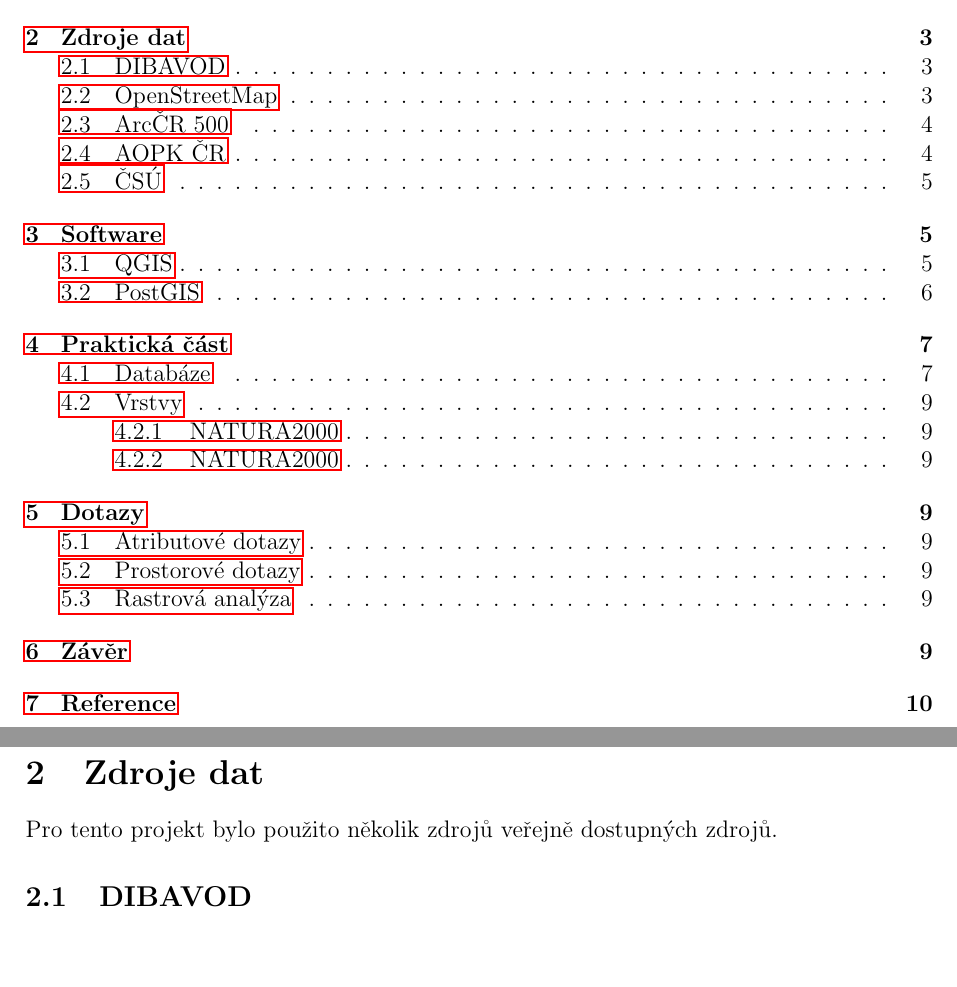
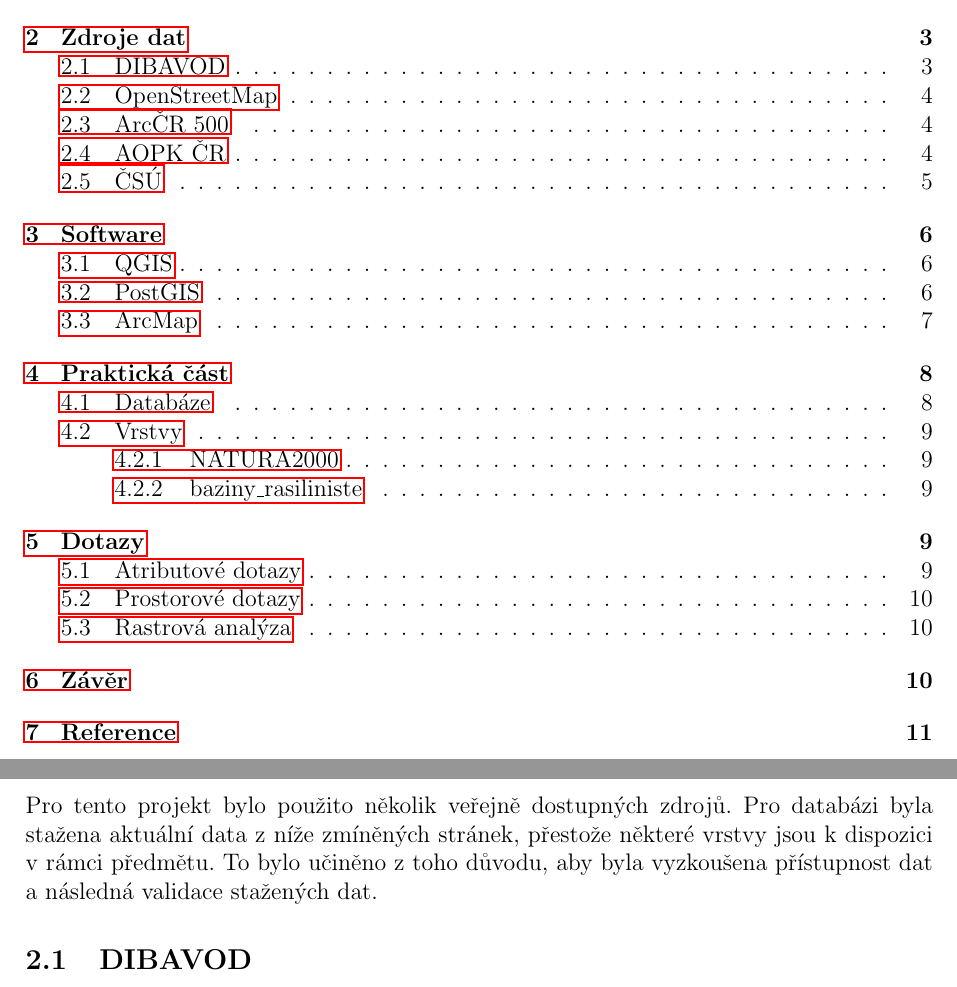
Before and after one commit to petrapasovska/UZPD, a LaTeX document (dokumentace/dokumentace.tex): two parts of pages 2 and 4 of 11 before the commit and two parts of pages 2 and 4 of 12 after it, joined at a grey line, cut so that both start at the same text, the shorter picture padded with empty space. The pictures show the PDF file dokumentace/dokumentace.pdf that the author committed with the source.

Commit message:
documentaion

```diff
--- a/dokumentace/dokumentace.tex
+++ b/dokumentace/dokumentace.tex
@@ -96,7 +96,7 @@
 
 \clearpage
 \section{Zdroje dat}
-Pro tento projekt bylo použito několik zdrojů veřejně dostupných zdrojů.
+Pro tento projekt bylo použito několik veřejně dostupných zdrojů. Pro databázi byla stažena aktuální data z níže zmíněných stránek, přestože některé vrstvy jsou k dispozici v rámci předmětu. To bylo učiněno z toho důvodu, aby byla vyzkoušena přístupnost dat a následná validace stažených dat.
 
 \subsection{DIBAVOD}
 Digitální báze vodohospodářských dat, zkráceně DIBAVOD, je referenční geografická databáze, která je součástí nadstavby ZABAGED (Základní báze geografických dat ČR - digitální topografický model území ČR odvozený z mapového obrazu Základní mapy České republiky 1:10 000). Primárně byla vytvořena pro tvorbu tématických kartografických výstupů s vodohospodářskou tematikou a tematikou ochrany vod. \\
@@ -192,7 +196,7 @@
 
 \begin{figure}[h!]
 	\centering
-	\includegraphics[width=5cm]{pictures/pripojeni.jpg}
+	\includegraphics[width=4cm]{pictures/pripojeni.jpg}
 	\caption{Připojení databáze}
 \end{figure}
 
@@ -201,7 +205,7 @@
 
 \begin{figure}[h!]
 	\centering
-	\includegraphics[width=5cm]{pictures/import.jpg}
+	\includegraphics[width=4cm]{pictures/import.jpg}
 	\caption{Import vrstev}
 \end{figure}
 
```
Also changed, not shown: dokumentace/dokumentace.pdf, dokumentace/dokumentace.tex (10 more changed lines), 1 other file.
